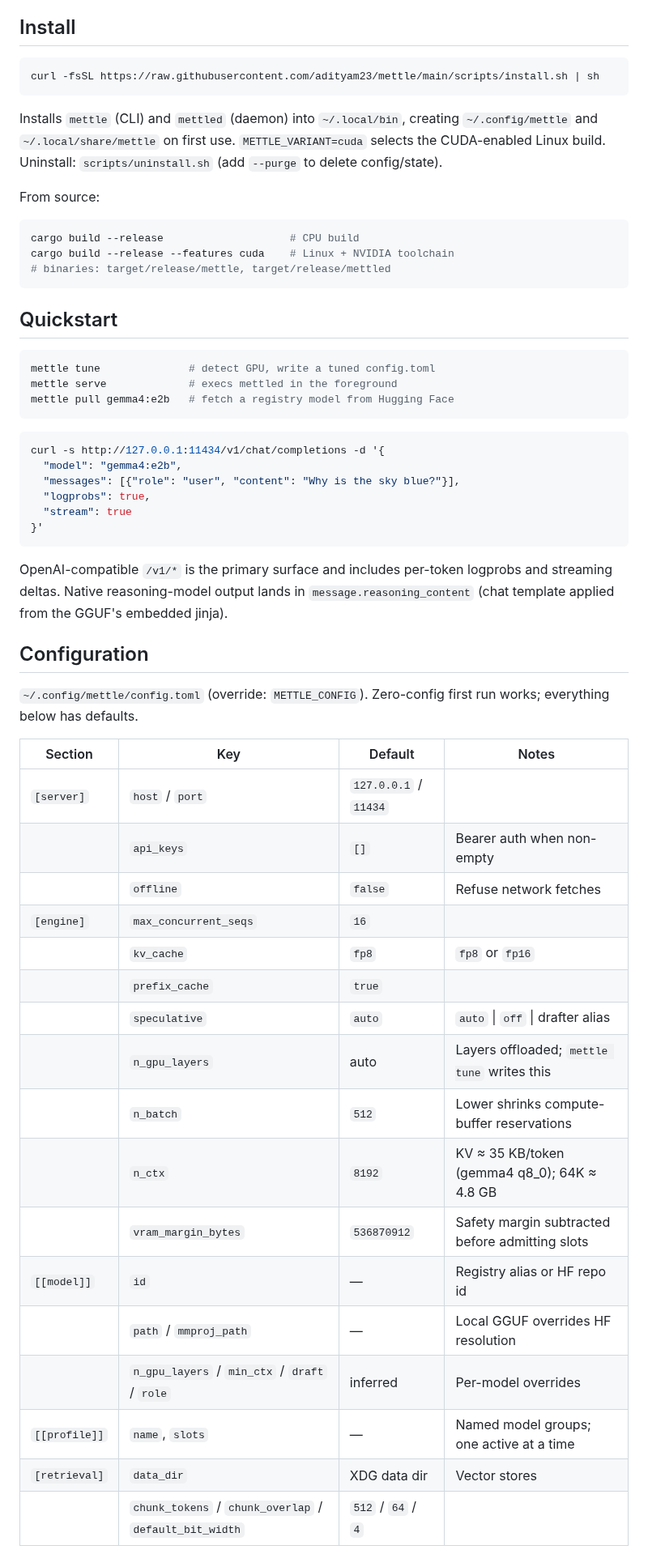
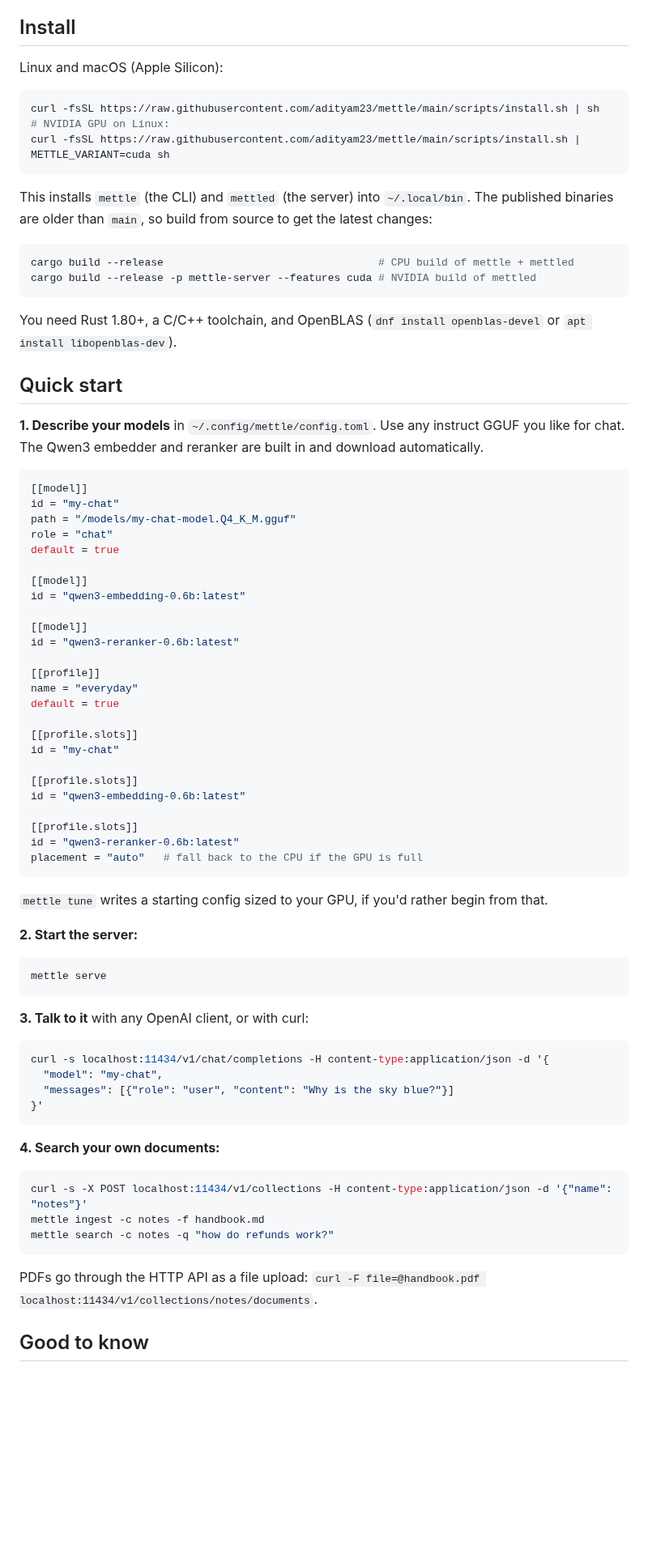
Before and after one commit to adityam23/mettle, a Markdown page: README.md, the part around one of its changes. Shown at 81% size. Rendered like a GitHub page; blank space fills up the shorter version.

Commit message:
Rewrite README for people: what Mettle is, how to run it, with a real session and an architecture diagram
The screenshot is a real session (search, rerank, profile switch, chat)
against a running mettled on a 6 GB RTX 3060 laptop. The quick start uses
a bring-your-own chat GGUF plus the built-in Qwen3 embedder and reranker,
and documents the two facts the old README got wrong: mettle ingest takes
text only (PDFs go through the HTTP upload), and the CUDA build needs
-p mettle-server.

````diff
--- a/README.md
+++ b/README.md
@@ -6,60 +24,81 @@ Built for small GPUs: a 6 GB card runs a chat generator plus an embedding model
 
 ## Install
 
+Linux and macOS (Apple Silicon):
+
 ```sh
 curl -fsSL https://raw.githubusercontent.com/adityam23/mettle/main/scripts/install.sh | sh
+# NVIDIA GPU on Linux:
+curl -fsSL https://raw.githubusercontent.com/adityam23/mettle/main/scripts/install.sh | METTLE_VARIANT=cuda sh
 ```
 
-Installs `mettle` (CLI) and `mettled` (daemon) into `~/.local/bin`, creating `~/.config/mettle` and `~/.local/share/mettle` on first use. `METTLE_VARIANT=cuda` selects the CUDA-enabled Linux build. Uninstall: `scripts/uninstall.sh` (add `--purge` to delete config/state).
-
-From source:
+This installs `mettle` (the CLI) and `mettled` (the server) into `~/.local/bin`. The published binaries are older than `main`, so build from source to get the latest changes:
 
 ```sh
-cargo build --release                    # CPU build
-cargo build --release --features cuda    # Linux + NVIDIA toolchain
-# binaries: target/release/mettle, target/release/mettled
+cargo build --release                                  # CPU build of mettle + mettled
+cargo build --release -p mettle-server --features cuda # NVIDIA build of mettled
 ```
 
-## Quickstart
+You need Rust 1.80+, a C/C++ toolchain, and OpenBLAS (`dnf install openblas-devel` or `apt install libopenblas-dev`).
+
+## Quick start
+
+**1. Describe your models** in `~/.config/mettle/config.toml`. Use any instruct GGUF you like for chat. The Qwen3 embedder and reranker are built in and download automatically.
+
+```toml
+[[model]]
+id = "my-chat"
+path = "/models/my-chat-model.Q4_K_M.gguf"
+role = "chat"
+default = true
+
+[[model]]
+id = "qwen3-embedding-0.6b:latest"
+
+[[model]]
+id = "qwen3-reranker-0.6b:latest"
+
+[[profile]]
+name = "everyday"
+default = true
+
+[[profile.slots]]
+id = "my-chat"
+
+[[profile.slots]]
+id = "qwen3-embedding-0.6b:latest"
+
+[[profile.slots]]
+id = "qwen3-reranker-0.6b:latest"
+placement = "auto"   # fall back to the CPU if the GPU is full
+```
+
+`mettle tune` writes a starting config sized to your GPU, if you'd rather begin from that.
+
+**2. Start the server:**
 
 ```sh
-mettle tune              # detect GPU, write a tuned config.toml
-mettle serve             # execs mettled in the foreground
-mettle pull gemma4:e2b   # fetch a registry model from Hugging Face
+mettle serve
 ```
 
+**3. Talk to it** with any OpenAI client, or with curl:
+
 ```sh
-curl -s http://127.0.0.1:11434/v1/chat/completions -d '{
-  "model": "gemma4:e2b",
-  "messages": [{"role": "user", "content": "Why is the sky blue?"}],
-  "logprobs": true,
-  "stream": true
+curl -s localhost:11434/v1/chat/completions -H content-type:application/json -d '{
+  "model": "my-chat",
+  "messages": [{"role": "user", "content": "Why is the sky blue?"}]
 }'
 ```
 
-OpenAI-compatible `/v1/*` is the primary surface and includes per-token logprobs and streaming deltas. Native reasoning-model output lands in `message.reasoning_content` (chat template applied from the GGUF's embedded jinja).
+**4. Search your own documents:**
 
-## Configuration
+```sh
+curl -s -X POST localhost:11434/v1/collections -H content-type:application/json -d '{"name": "notes"}'
+mettle ingest -c notes -f handbook.md
+mettle search -c notes -q "how do refunds work?"
+```
 
-`~/.config/mettle/config.toml` (override: `METTLE_CONFIG`). Zero-config first run works; everything below has defaults.
+PDFs go through the HTTP API as a file upload: `curl -F file=@handbook.pdf localhost:11434/v1/collections/notes/documents`.
 
-| Section | Key | Default | Notes |
-|---|---|---|---|
-| `[server]` | `host` / `port` | `127.0.0.1` / `11434` | |
-| | `api_keys` | `[]` | Bearer auth when non-empty |
-| | `offline` | `false` | Refuse network fetches |
-| `[engine]` | `max_concurrent_seqs` | `16` | |
-| | `kv_cache` | `fp8` | `fp8` or `fp16` |
-| | `prefix_cache` | `true` | |
-| | `speculative` | `auto` | `auto` \| `off` \| drafter alias |
-| | `n_gpu_layers` | auto | Layers offloaded; `mettle tune` writes this |
-| | `n_batch` | `512` | Lower shrinks compute-buffer reservations |
-| | `n_ctx` | `8192` | KV ≈ 35 KB/token (gemma4 q8_0); 64K ≈ 4.8 GB |
-| | `vram_margin_bytes` | `536870912` | Safety margin subtracted before admitting slots |
-| `[[model]]` | `id` | — | Registry alias or HF repo id |
-| | `path` / `mmproj_path` | — | Local GGUF overrides HF resolution |
-| | `n_gpu_layers` / `min_ctx` / `draft` / `role` | inferred | Per-model overrides |
-| `[[profile]]` | `name`, `slots` | — | Named model groups; one active at a time |
-| `[retrieval]` | `data_dir` | XDG data dir | Vector stores |
-| | `chunk_tokens` / `chunk_overlap` / `default_bit_width` | `512` / `64` / `4` | |
+## Good to know
 
````
Also changed, not shown: other parts of README.md (+25 -36 lines), docs/images/demo.png (added), 1 other file.
